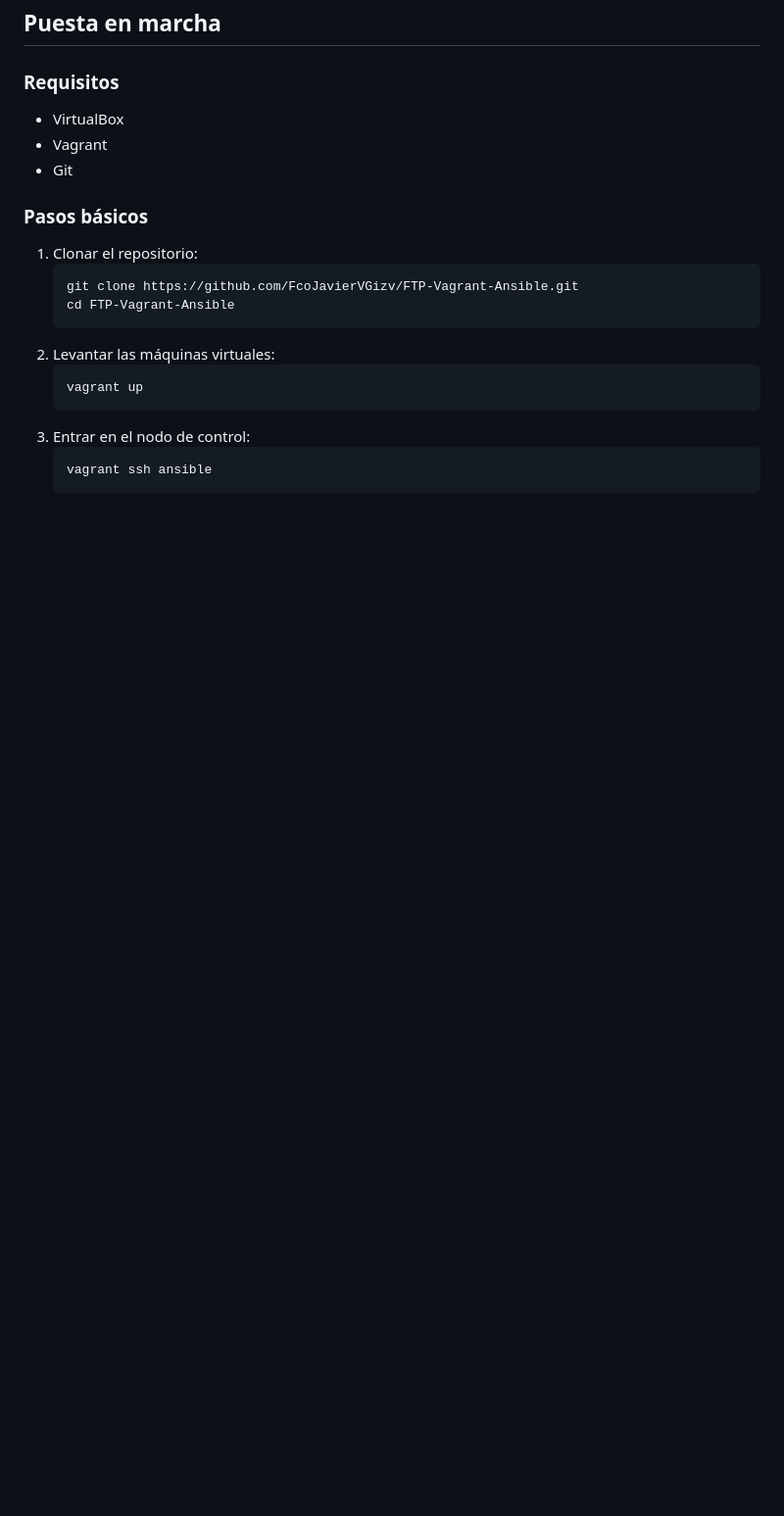
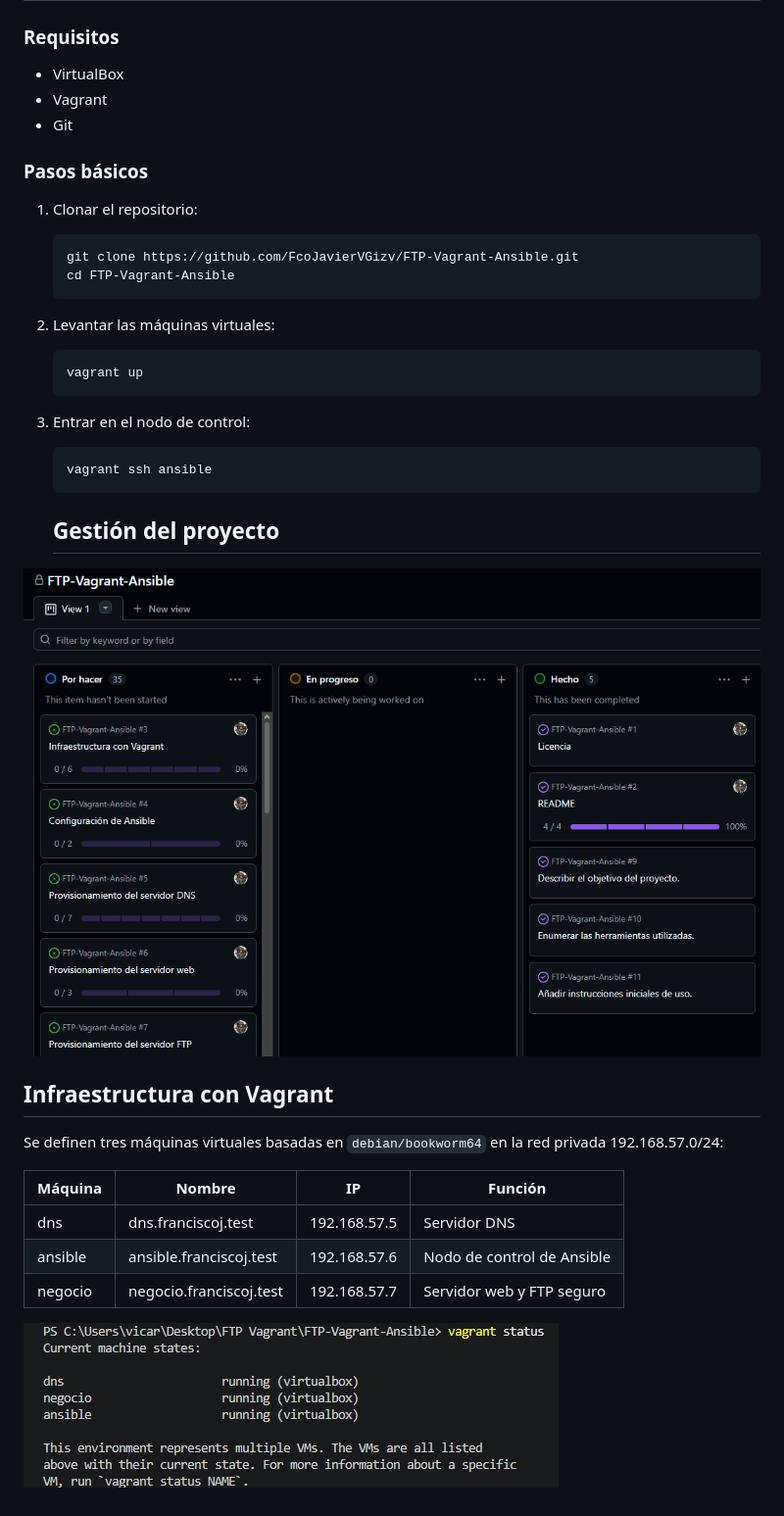
Before and after one commit to FcoJavierVGizv/FTP-Vagrant-Ansible, a Markdown page: README.md, the part around the change. Shown at 98% size. Rendered like a GitHub page; pictures changed too: img/vagrant-status.png (added); blank space fills up the shorter version.

Commit message:
Documentar la infraestructura con Vagrant en el README

````diff
--- a/README.md
+++ b/README.md
@@ -45,3 +45,19 @@ con Vagrant y configurarla con Ansible desde un nodo controlador:
    ```bash
    vagrant ssh ansible
    ```
+
+   ## Gestión del proyecto
+
+![Tablero inicial de GitHub Projects](img/tablero-inicial.png)
+
+## Infraestructura con Vagrant
+
+Se definen tres máquinas virtuales basadas en `debian/bookworm64` en la red privada 192.168.57.0/24:
+
+| Máquina | Nombre | IP | Función |
+|---|---|---|---|
+| dns | dns.franciscoj.test | 192.168.57.5 | Servidor DNS |
+| ansible | ansible.franciscoj.test | 192.168.57.6 | Nodo de control de Ansible |
+| negocio | negocio.franciscoj.test | 192.168.57.7 | Servidor web y FTP seguro |
+
+![Estado de las máquinas con vagrant status](img/vagrant-status.png)
````
